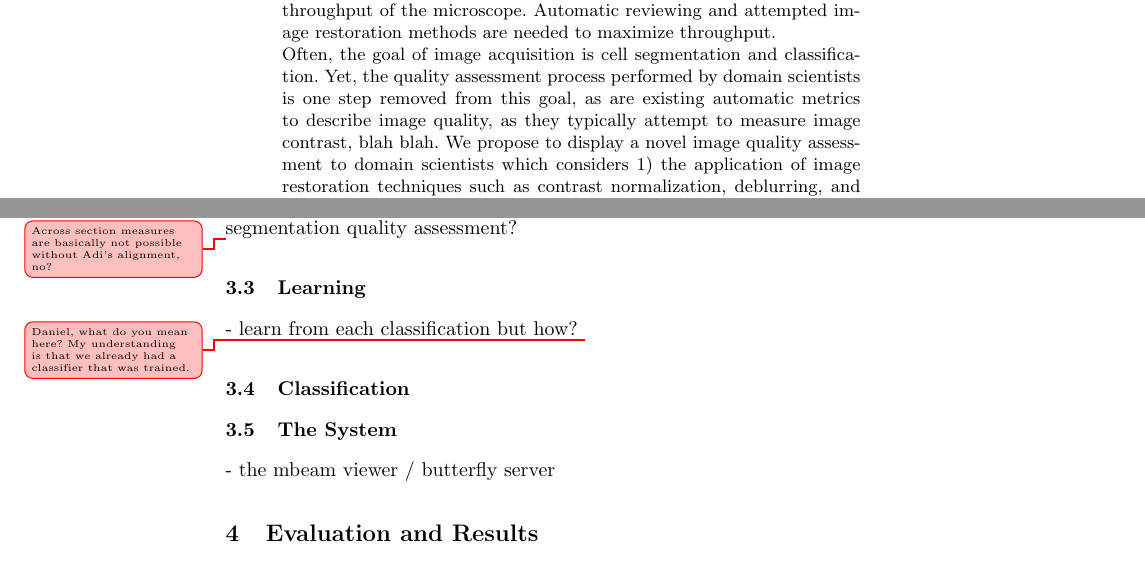
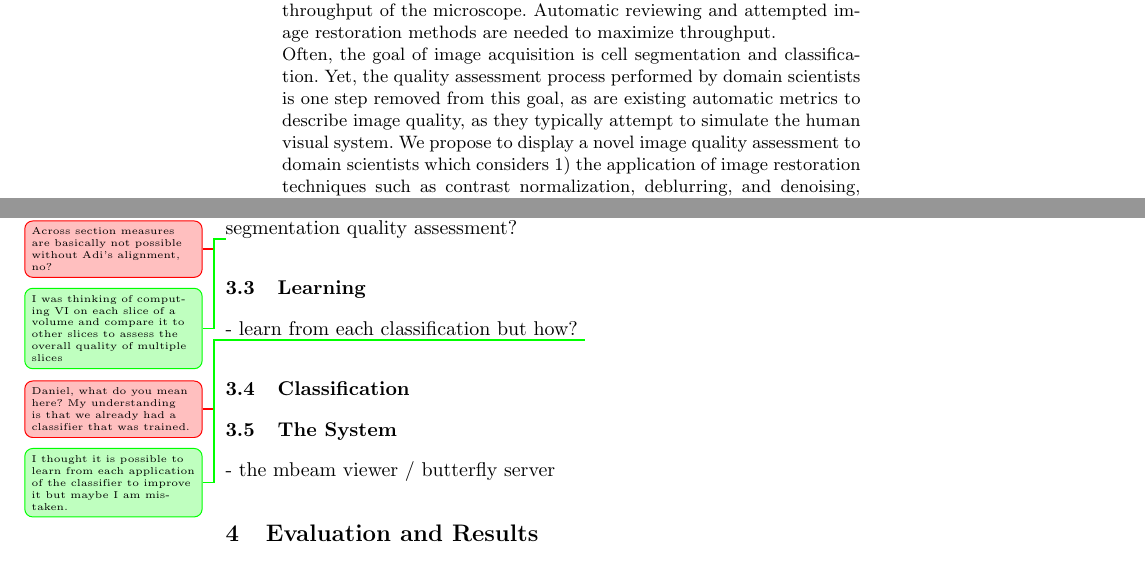
Before and after one commit to VCG/em-quality-metric, a LaTeX paper (Paper/ddis.tex): two parts of pages 1 and 4 of 6, joined at a grey line, cut so that both start at the same text. Compiled offline with pdfLaTeX.

Commit message:
Some changes.

```diff
--- a/Paper/ddis.tex
+++ b/Paper/ddis.tex
@@ -10,6 +10,7 @@
 \usepackage[colorinlistoftodos,prependcaption,textsize=tiny]{todonotes}
 
 \newcommandx{\james}[2][1=]{\todo[linecolor=red,backgroundcolor=red!25,bordercolor=red,#1]{#2}}
+\newcommandx{\daniel}[2][1=]{\todo[linecolor=green,backgroundcolor=green!25,bordercolor=green,#1]{#2}}
 %
 
 \begin{document}
@@ -39,7 +40,7 @@
 
 Modern electron microscopes acquire image volumes very quickly with nanometer-scale resolution. However, the physical constraints of the machines and the variations in samples produce variable image quality in-plane and between planes of the volume. After capture, domain-expert scientists often assess the acquired image data qualitatively with simple visual inspection. Images which do not reach an undefined quality threshold are rescanned, which takes time and sets back the EM workflow. This manual assessment and rescanning is time consuming, is infeasible for large samples, and significantly reduces the practical throughput of the microscope. Automatic reviewing and attempted image restoration methods are needed to maximize throughput.
 
-Often, the goal of image acquisition is cell segmentation and classification. Yet, the quality assessment process performed by domain scientists is one step removed from this goal, as are existing automatic metrics to describe image quality, as they typically attempt to measure image contrast, blah blah. We propose to display a novel image quality assessment to domain scientists which considers 1) the application of image restoration techniques such as contrast normalization, deblurring, and denoising, to show immediately what quality is possible without a rescan, and 2) a lower bound on the achievable final segmentation and classification quality. Our assessment is based on a classifier trained using semi-supervised learning\james{Where did the semi-supervised learning come in?} and delivers a stable assessment of acquired data for analysis. We implemented our metric as part of a demand driven visualization framework for a modern multibeam electron microscope.
+Often, the goal of image acquisition is cell segmentation and classification. Yet, the quality assessment process performed by domain scientists is one step removed from this goal, as are existing automatic metrics to describe image quality, as they typically attempt to simulate the human visual system. We propose to display a novel image quality assessment to domain scientists which considers 1) the application of image restoration techniques such as contrast normalization, deblurring, and denoising, to show immediately what quality is possible without a rescan, and 2) a lower bound on the achievable final segmentation and classification quality. Our assessment is based on a classifier trained using semi-supervised learning\james{Where did the semi-supervised learning come in?} and delivers a stable assessment of acquired data for analysis. We implemented our metric as part of a demand driven visualization framework for a modern multibeam electron microscope.
 \todo
 
 We evaluate our metric on multiple Connectome datasets of different quality. Our results show an overall decrease in required rescanning attempts - even though scientists initially perceived data to be not useful, XX percent of this data would be sufficient for analysis.
@@ -146,10 +147,12 @@ Show examples of good data and bad data and the results of the segmentation of b
 - maybe use segmentation quality assessment?
 
 \james{Across section measures are basically not possible without Adi's alignment, no?}
+\daniel{I was thinking of computing VI on each slice of a volume and compare it to other slices to assess the overall quality of multiple slices}
 
 \subsection{Learning}
 - learn from each classification but how?
 \james{Daniel, what do you mean here? My understanding is that we already had a classifier that was trained.}
+\daniel{I thought it is possible to learn from each application of the classifier to improve it but maybe I am mistaken.}
 
 \subsection{Classification}
 
```
